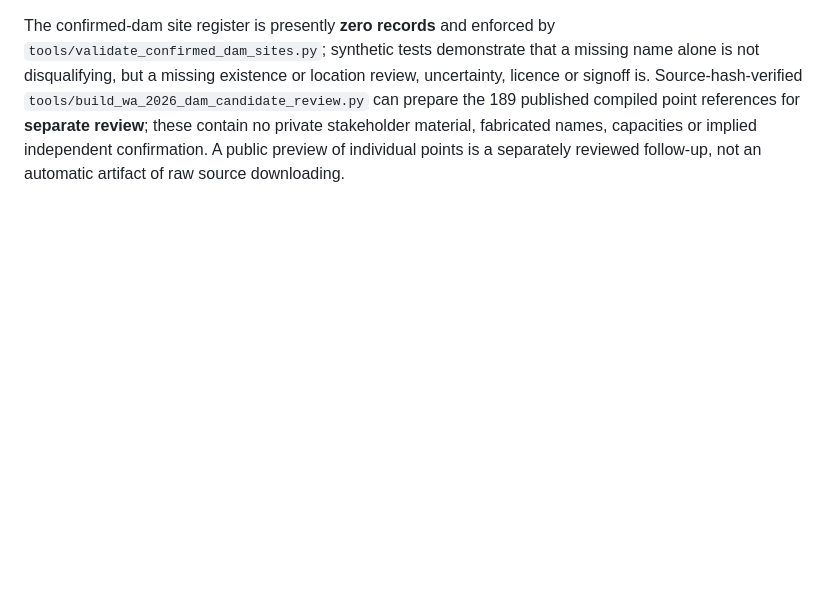
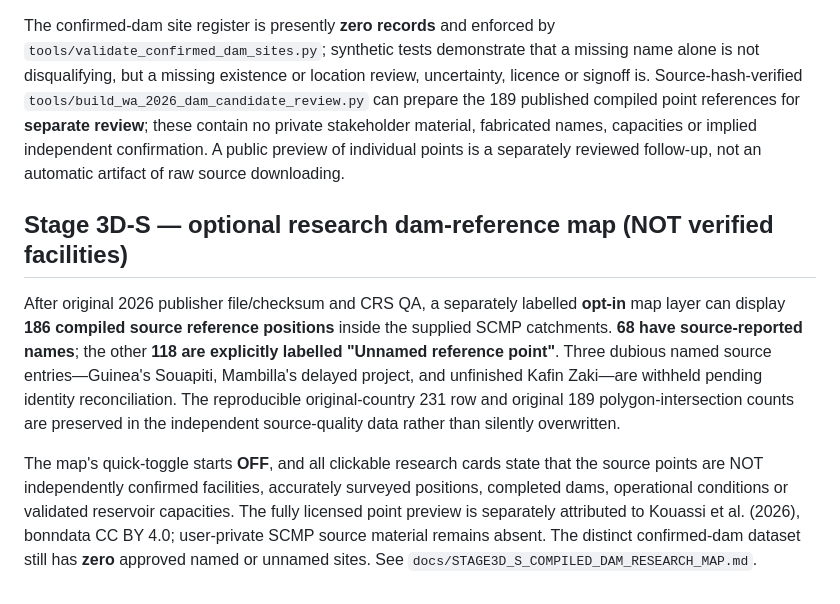
Before and after one commit to bahagogabriel/basin-nexus-ng, a Markdown page: README.md, the part around the change. GitHub-like rendering; blank space fills up the shorter version.

Commit message:
Document first opt-in compiled-source map and strict confirmed unnamed-dam distinction

```diff
--- a/README.md
+++ b/README.md
@@ -200,3 +200,9 @@ A versioned aggregate-only `site/data/wa_dams_2026_source_quality.json` and the
 An independently supported physical dam can be displayed as **Unnamed dam** even if its name is unknown, **only** after independent evidence of existence and validated position with uncertainty, source attribution/rights, reviewer receipt and date. In contrast, a regional compiled source point (including 118 unnamed source entries in our study catchments) must be labeled **Unnamed reference point** unless independently substantiated. These are two distinctly titled display tiers, never a single implied verified dam layer. See `docs/STAGE3D_R_UNNAMED_DAM_ADMISSION_POLICY.md`.
 
 The confirmed-dam site register is presently **zero records** and enforced by `tools/validate_confirmed_dam_sites.py`; synthetic tests demonstrate that a missing name alone is not disqualifying, but a missing existence or location review, uncertainty, licence or signoff is. Source-hash-verified `tools/build_wa_2026_dam_candidate_review.py` can prepare the 189 published compiled point references for **separate review**; these contain no private stakeholder material, fabricated names, capacities or implied independent confirmation. A public preview of individual points is a separately reviewed follow-up, not an automatic artifact of raw source downloading.
+
+## Stage 3D-S — optional research dam-reference map (NOT verified facilities)
+
+After original 2026 publisher file/checksum and CRS QA, a separately labelled **opt-in** map layer can display **186 compiled source reference positions** inside the supplied SCMP catchments. **68 have source-reported names**; the other **118 are explicitly labelled "Unnamed reference point"**. Three dubious named source entries—Guinea's Souapiti, Mambilla's delayed project, and unfinished Kafin Zaki—are withheld pending identity reconciliation. The reproducible original-country 231 row and original 189 polygon-intersection counts are preserved in the independent source-quality data rather than silently overwritten.
+
+The map's quick-toggle starts **OFF**, and all clickable research cards state that the source points are NOT independently confirmed facilities, accurately surveyed positions, completed dams, operational conditions or validated reservoir capacities. The fully licensed point preview is separately attributed to Kouassi et al. (2026), bonndata CC BY 4.0; user-private SCMP source material remains absent. The distinct confirmed-dam dataset still has **zero** approved named or unnamed sites. See `docs/STAGE3D_S_COMPILED_DAM_RESEARCH_MAP.md`.
```
